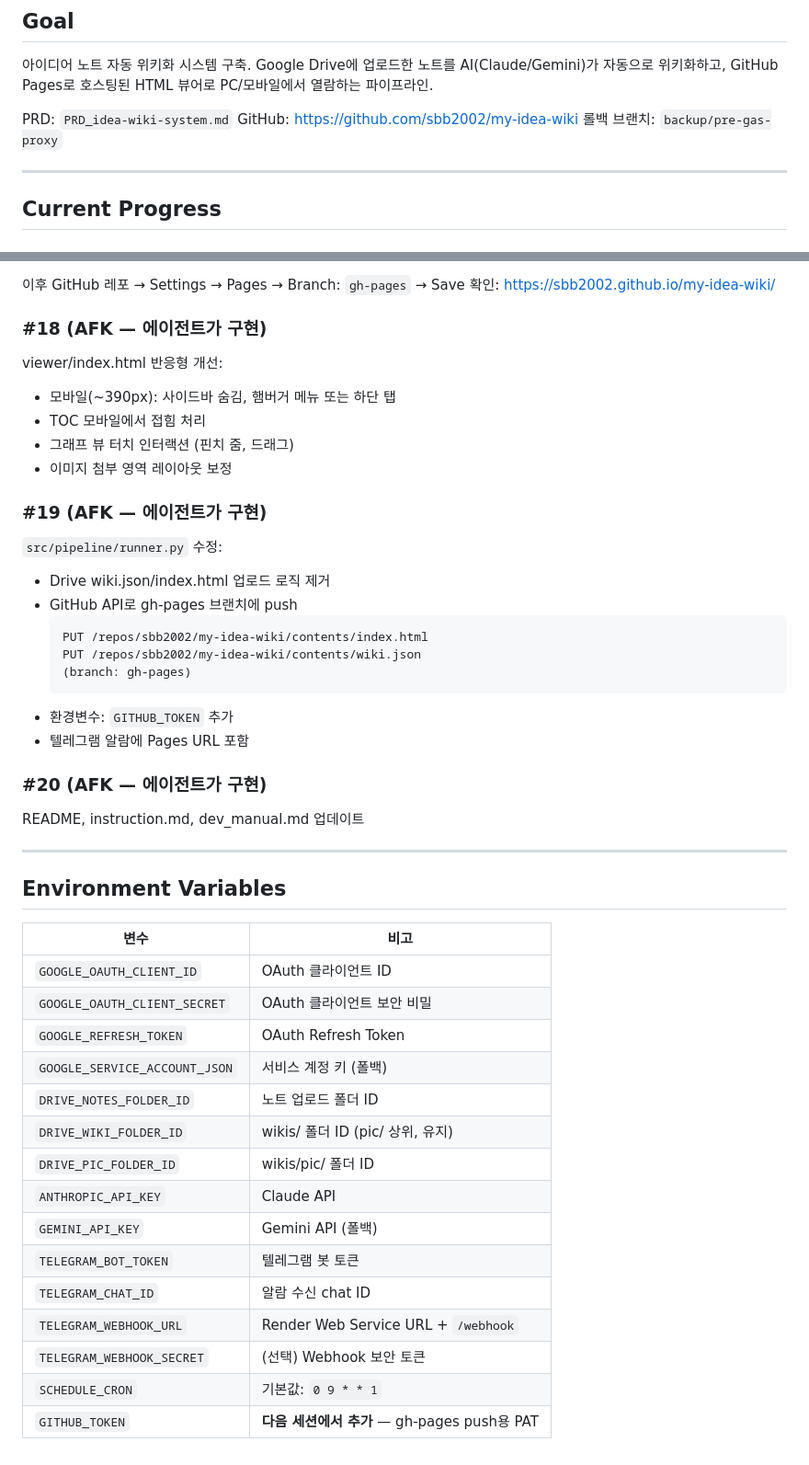
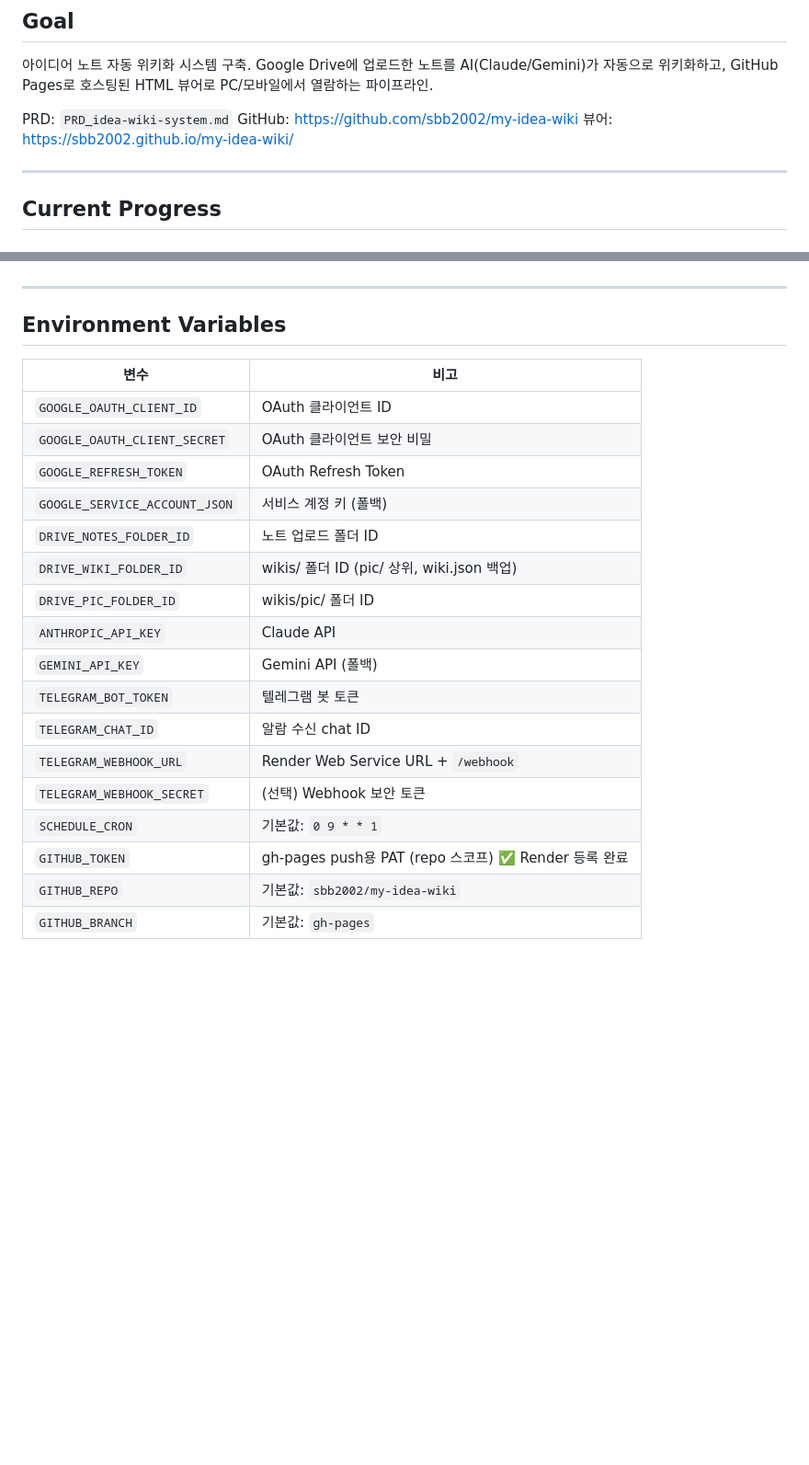
Before and after one commit to sbb2002/my-idea-wiki, a Markdown page: HANDOFF.md, 2 parts joined by grey strips. Shown at 92% size. Rendered like a GitHub page; blank space fills up the shorter version.

````diff
--- a/HANDOFF.md
+++ b/HANDOFF.md
@@ -8,7 +8,7 @@ GitHub Pages로 호스팅된 HTML 뷰어로 PC/모바일에서 열람하는 파
 
 PRD: `PRD_idea-wiki-system.md`
 GitHub: https://github.com/sbb2002/my-idea-wiki
-롤백 브랜치: `backup/pre-gas-proxy`
+뷰어: https://sbb2002.github.io/my-idea-wiki/
 
 ---
 
@@ -100,30 +72,3 @@ git checkout main
-이후 GitHub 레포 → Settings → Pages → Branch: `gh-pages` → Save
-확인: https://sbb2002.github.io/my-idea-wiki/
-
-### #18 (AFK — 에이전트가 구현)
-
-viewer/index.html 반응형 개선:
-- 모바일(~390px): 사이드바 숨김, 햄버거 메뉴 또는 하단 탭
-- TOC 모바일에서 접힘 처리
-- 그래프 뷰 터치 인터랙션 (핀치 줌, 드래그)
-- 이미지 첨부 영역 레이아웃 보정
-
-### #19 (AFK — 에이전트가 구현)
-
-`src/pipeline/runner.py` 수정:
-- Drive wiki.json/index.html 업로드 로직 제거
-- GitHub API로 gh-pages 브랜치에 push
-  ```
-  PUT /repos/sbb2002/my-idea-wiki/contents/index.html
-  PUT /repos/sbb2002/my-idea-wiki/contents/wiki.json
-  (branch: gh-pages)
-  ```
-- 환경변수: `GITHUB_TOKEN` 추가
-- 텔레그램 알람에 Pages URL 포함
-
-### #20 (AFK — 에이전트가 구현)
-
-README, instruction.md, dev_manual.md 업데이트
 
 ---
 
@@ -136,7 +81,7 @@ README, instruction.md, dev_manual.md 업데이트
 | `GOOGLE_REFRESH_TOKEN` | OAuth Refresh Token |
 | `GOOGLE_SERVICE_ACCOUNT_JSON` | 서비스 계정 키 (폴백) |
 | `DRIVE_NOTES_FOLDER_ID` | 노트 업로드 폴더 ID |
-| `DRIVE_WIKI_FOLDER_ID` | wikis/ 폴더 ID (pic/ 상위, 유지) |
+| `DRIVE_WIKI_FOLDER_ID` | wikis/ 폴더 ID (pic/ 상위, wiki.json 백업) |
 | `DRIVE_PIC_FOLDER_ID` | wikis/pic/ 폴더 ID |
 | `ANTHROPIC_API_KEY` | Claude API |
 | `GEMINI_API_KEY` | Gemini API (폴백) |
@@ -145,4 +90,6 @@ README, instruction.md, dev_manual.md 업데이트
 | `TELEGRAM_WEBHOOK_URL` | Render Web Service URL + `/webhook` |
 | `TELEGRAM_WEBHOOK_SECRET` | (선택) Webhook 보안 토큰 |
 | `SCHEDULE_CRON` | 기본값: `0 9 * * 1` |
-| `GITHUB_TOKEN` | **다음 세션에서 추가** — gh-pages push용 PAT |
+| `GITHUB_TOKEN` | gh-pages push용 PAT (repo 스코프) ✅ Render 등록 완료 |
+| `GITHUB_REPO` | 기본값: `sbb2002/my-idea-wiki` |
+| `GITHUB_BRANCH` | 기본값: `gh-pages` |
````
Also changed, not shown: other parts of HANDOFF.md (+18 -46 lines).
